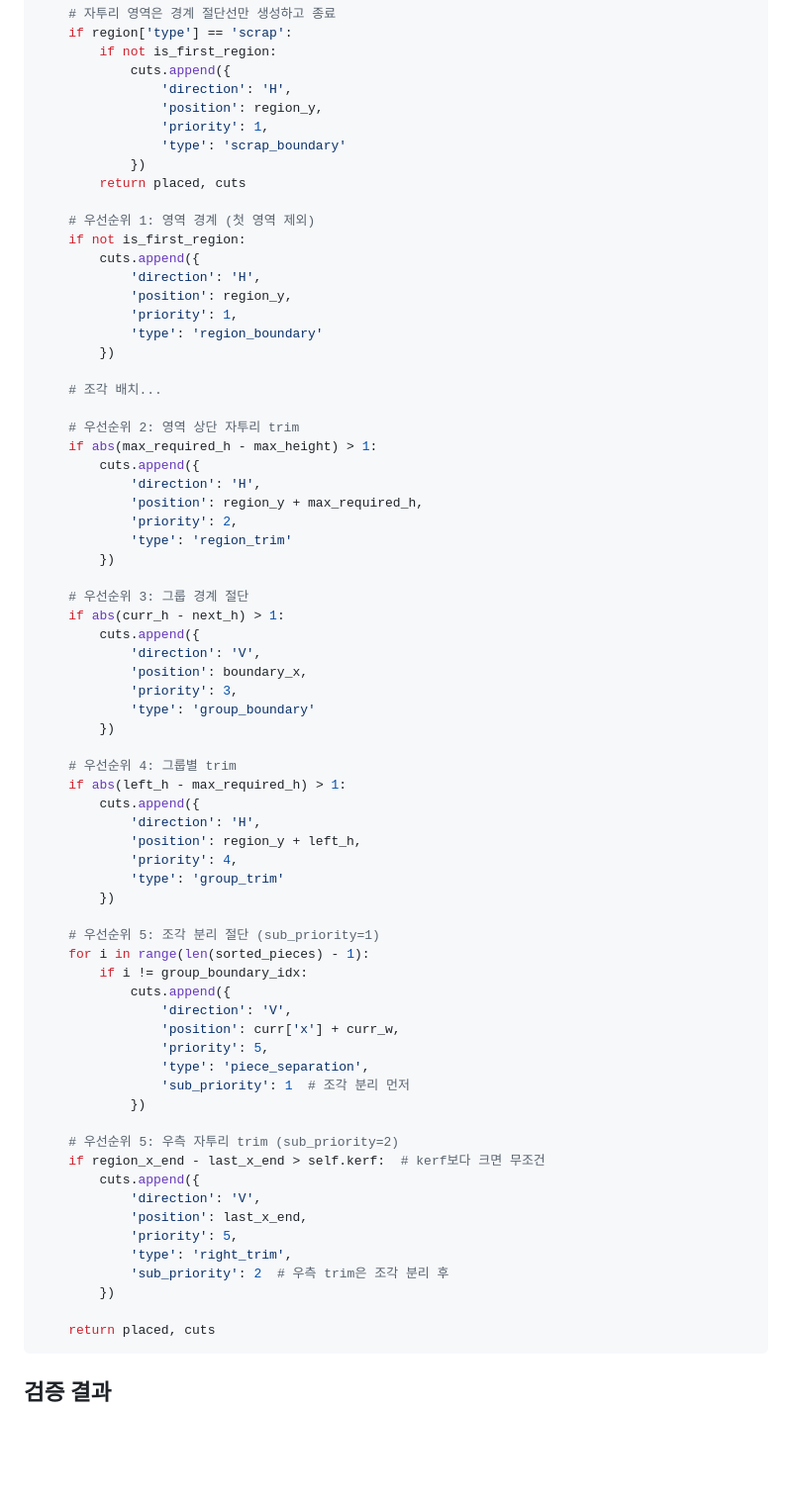
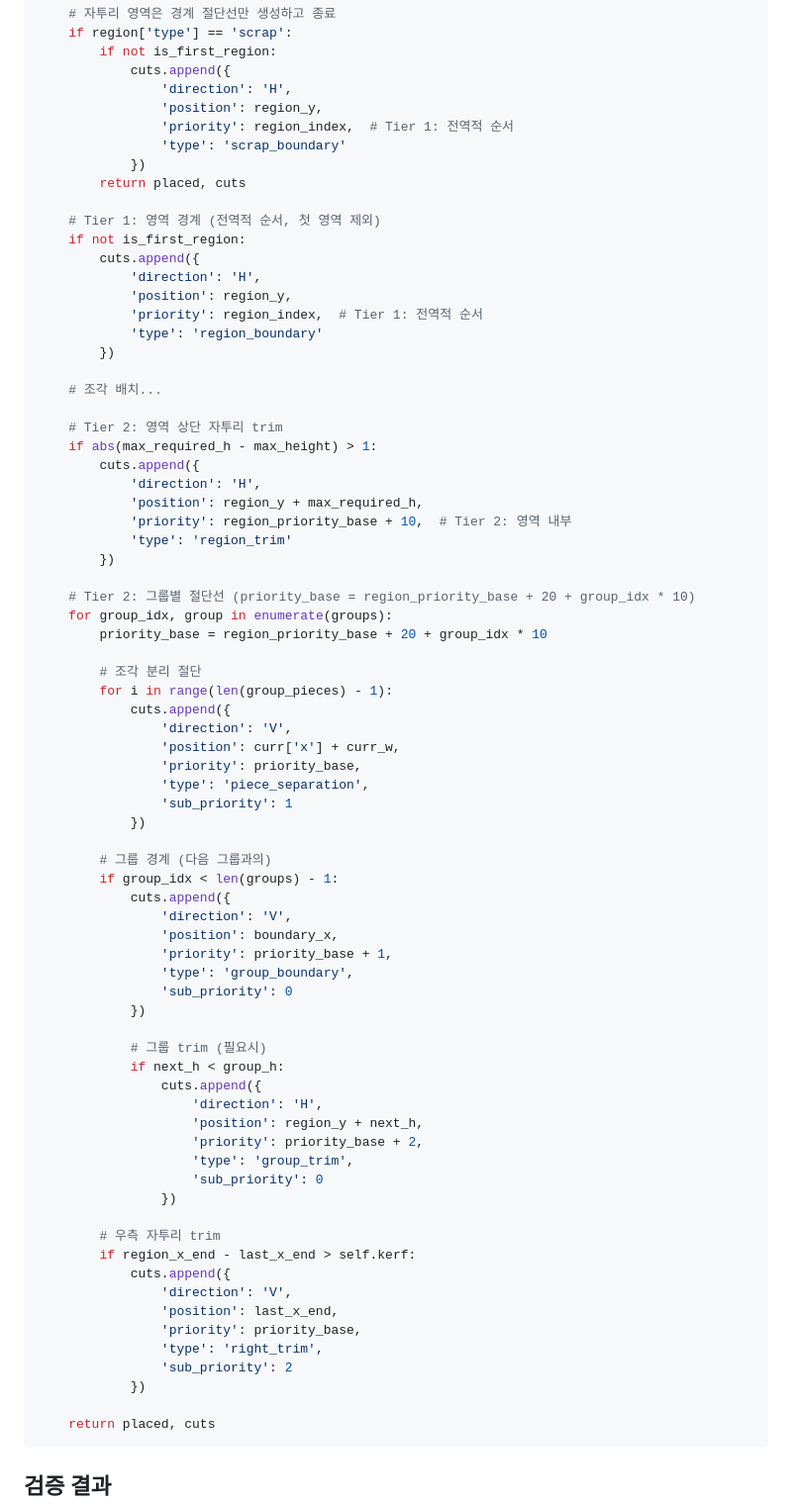
Before and after one commit to khris/woodcut, a Markdown page: SOLUTION.md, the part around one of its changes. Shown at 99% size. GitHub-like rendering; blank space fills up the shorter version.

````diff
--- a/SOLUTION.md
+++ b/SOLUTION.md
@@ -134,69 +140,74 @@ def _pack_multi_group_region(self, region, region_id, region_index,
             cuts.append({
                 'direction': 'H',
                 'position': region_y,
-                'priority': 1,
+                'priority': region_index,  # Tier 1: 전역적 순서
                 'type': 'scrap_boundary'
             })
         return placed, cuts
 
-    # 우선순위 1: 영역 경계 (첫 영역 제외)
+    # Tier 1: 영역 경계 (전역적 순서, 첫 영역 제외)
     if not is_first_region:
         cuts.append({
             'direction': 'H',
             'position': region_y,
-            'priority': 1,
+            'priority': region_index,  # Tier 1: 전역적 순서
             'type': 'region_boundary'
         })
 
     # 조각 배치...
 
-    # 우선순위 2: 영역 상단 자투리 trim
+    # Tier 2: 영역 상단 자투리 trim
     if abs(max_required_h - max_height) > 1:
         cuts.append({
             'direction': 'H',
             'position': region_y + max_required_h,
-            'priority': 2,
+            'priority': region_priority_base + 10,  # Tier 2: 영역 내부
             'type': 'region_trim'
         })
 
-    # 우선순위 3: 그룹 경계 절단
-    if abs(curr_h - next_h) > 1:
-        cuts.append({
-            'direction': 'V',
-            'position': boundary_x,
-            'priority': 3,
-            'type': 'group_boundary'
-        })
+    # Tier 2: 그룹별 절단선 (priority_base = region_priority_base + 20 + group_idx * 10)
+    for group_idx, group in enumerate(groups):
+        priority_base = region_priority_base + 20 + group_idx * 10
 
-    # 우선순위 4: 그룹별 trim
-    if abs(left_h - max_required_h) > 1:
-        cuts.append({
-            'direction': 'H',
-            'position': region_y + left_h,
-            'priority': 4,
-            'type': 'group_trim'
-        })
-
-    # 우선순위 5: 조각 분리 절단 (sub_priority=1)
-    for i in range(len(sorted_pieces) - 1):
-        if i != group_boundary_idx:
+        # 조각 분리 절단
+        for i in range(len(group_pieces) - 1):
             cuts.append({
                 'direction': 'V',
                 'position': curr['x'] + curr_w,
-                'priority': 5,
+                'priority': priority_base,
                 'type': 'piece_separation',
-                'sub_priority': 1  # 조각 분리 먼저
+                'sub_priority': 1
             })
 
-    # 우선순위 5: 우측 자투리 trim (sub_priority=2)
-    if region_x_end - last_x_end > self.kerf:  # kerf보다 크면 무조건
-        cuts.append({
-            'direction': 'V',
-            'position': last_x_end,
-            'priority': 5,
-            'type': 'right_trim',
-            'sub_priority': 2  # 우측 trim은 조각 분리 후
-        })
+        # 그룹 경계 (다음 그룹과의)
+        if group_idx < len(groups) - 1:
+            cuts.append({
+                'direction': 'V',
+                'position': boundary_x,
+                'priority': priority_base + 1,
+                'type': 'group_boundary',
+                'sub_priority': 0
+            })
+
+            # 그룹 trim (필요시)
+            if next_h < group_h:
+                cuts.append({
+                    'direction': 'H',
+                    'position': region_y + next_h,
+                    'priority': priority_base + 2,
+                    'type': 'group_trim',
+                    'sub_priority': 0
+                })
+
+        # 우측 자투리 trim
+        if region_x_end - last_x_end > self.kerf:
+            cuts.append({
+                'direction': 'V',
+                'position': last_x_end,
+                'priority': priority_base,
+                'type': 'right_trim',
+                'sub_priority': 2
+            })
 
     return placed, cuts
 ```
````
Also changed, not shown: other parts of SOLUTION.md (+53 -44 lines), PLAN.md (+25 -12 lines).
